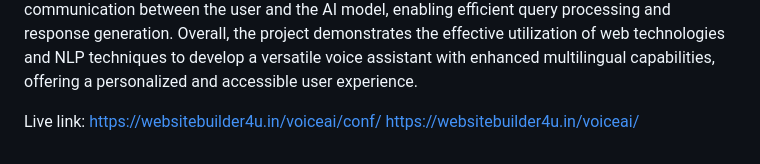
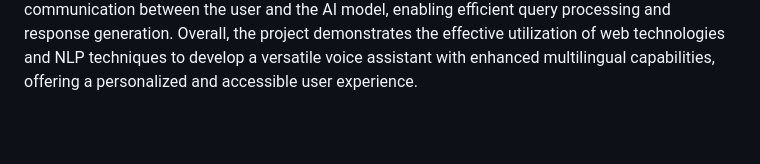
Before and after one commit to Cheedarlapavankumar/Web-Based-Desktop-Personal-Voice-Assistant-Using-NLP-for-Enhanced-Multilingual-Operation, a Markdown page: README.md, the part around the change. GitHub-like rendering; blank space fills up the shorter version.

```diff
--- a/README.md
+++ b/README.md
@@ -19,6 +19,3 @@ Enhanced User Experience: The voice assistant provides a user-friendly interface
 Multilingual Accessibility: The support for multiple languages ensures inclusivity and broadens the user base, catering to diverse linguistic preferences.
 Seamless Integration: The integration of ChatGPT's API facilitates seamless communication between the user and the AI model, enabling efficient query processing and response generation.
 Overall, the project demonstrates the effective utilization of web technologies and NLP techniques to develop a versatile voice assistant with enhanced multilingual capabilities, offering a personalized and accessible user experience.
-
-Live link: https://websitebuilder4u.in/voiceai/conf/
-https://websitebuilder4u.in/voiceai/
```
